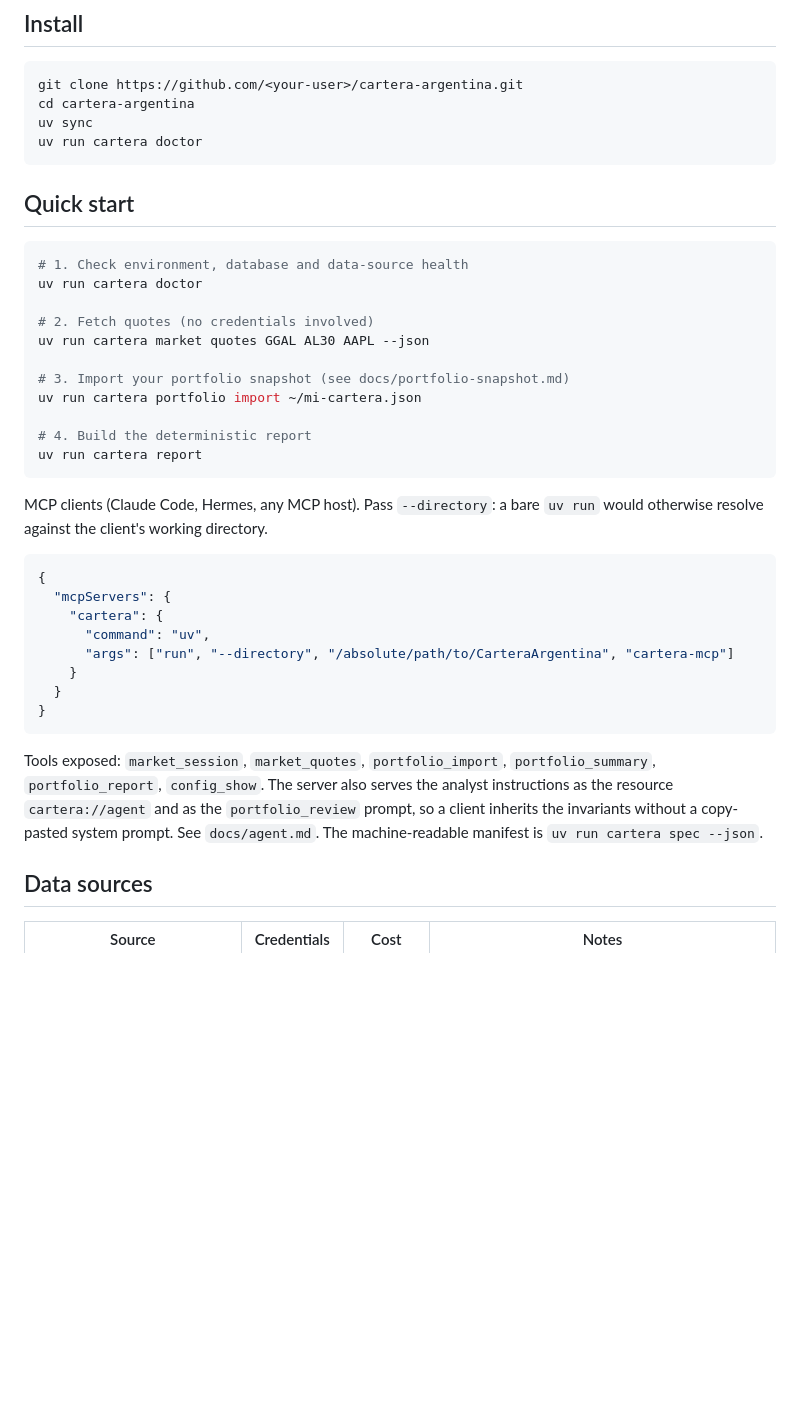
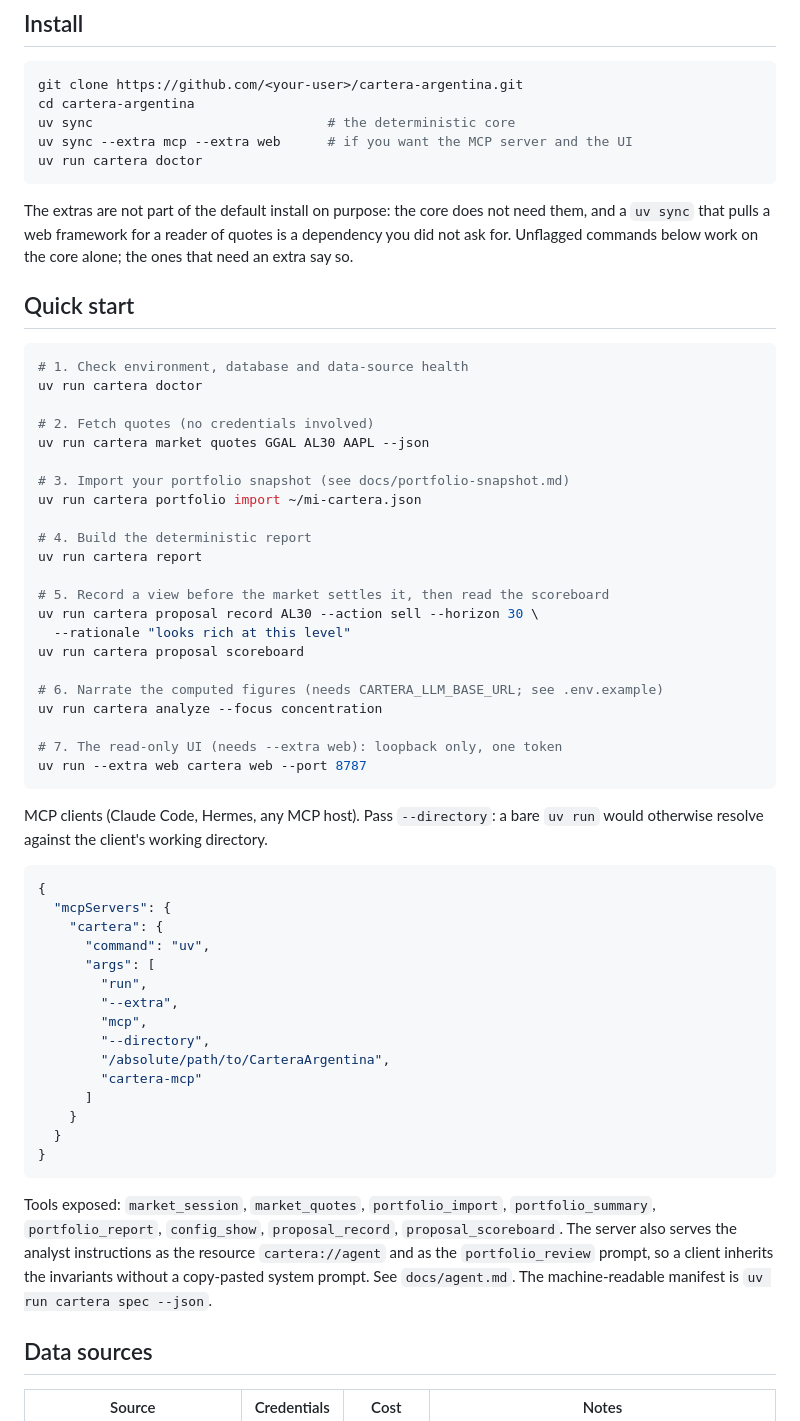
Before and after one commit to fbarcelo2/CarteraArgentina, a Markdown page: README.md, the part around the change. GitHub-like rendering; blank space fills up the shorter version.

Commit message:
docs: document the extras, the new commands and the eight tools
The installer section implied a bare uv sync would produce a working UI and MCP server, which is only true because this working copy already had the extras. A fresh clone needs them named, and the sample proposal command used flags the CLI does not have: the ticker is positional, and it is --rationale and --horizon.

Every command in the README is now one that was actually run, and the one with a side effect (recording a proposal) was run against a scratch database rather than a real portfolio.

````diff
--- a/README.md
+++ b/README.md
@@ -49,9 +49,15 @@ Phase 0 — read-only core. No broker credentials are used or stored.
 ```bash
 git clone https://github.com/<your-user>/cartera-argentina.git
 cd cartera-argentina
-uv sync
+uv sync                              # the deterministic core
+uv sync --extra mcp --extra web      # if you want the MCP server and the UI
 uv run cartera doctor
 ```
+
+The extras are not part of the default install on purpose: the core does not need
+them, and a `uv sync` that pulls a web framework for a reader of quotes is a
+dependency you did not ask for. Unflagged commands below work on the core alone;
+the ones that need an extra say so.
 
 ## Quick start
 
@@ -67,6 +73,17 @@ uv run cartera portfolio import ~/mi-cartera.json
 
 # 4. Build the deterministic report
 uv run cartera report
+
+# 5. Record a view before the market settles it, then read the scoreboard
+uv run cartera proposal record AL30 --action sell --horizon 30 \
+  --rationale "looks rich at this level"
+uv run cartera proposal scoreboard
+
+# 6. Narrate the computed figures (needs CARTERA_LLM_BASE_URL; see .env.example)
+uv run cartera analyze --focus concentration
+
+# 7. The read-only UI (needs --extra web): loopback only, one token
+uv run --extra web cartera web --port 8787
 ```
 
 MCP clients (Claude Code, Hermes, any MCP host). Pass `--directory`: a bare
@@ -77,18 +94,25 @@ MCP clients (Claude Code, Hermes, any MCP host). Pass `--directory`: a bare
   "mcpServers": {
     "cartera": {
       "command": "uv",
-      "args": ["run", "--directory", "/absolute/path/to/CarteraArgentina", "cartera-mcp"]
+      "args": [
+        "run",
+        "--extra",
+        "mcp",
+        "--directory",
+        "/absolute/path/to/CarteraArgentina",
+        "cartera-mcp"
+      ]
     }
   }
 }
 ```
 
 Tools exposed: `market_session`, `market_quotes`, `portfolio_import`,
-`portfolio_summary`, `portfolio_report`, `config_show`. The server also serves the
-analyst instructions as the resource `cartera://agent` and as the
-`portfolio_review` prompt, so a client inherits the invariants without a
-copy-pasted system prompt. See `docs/agent.md`. The machine-readable manifest is
-`uv run cartera spec --json`.
+`portfolio_summary`, `portfolio_report`, `config_show`, `proposal_record`,
+`proposal_scoreboard`. The server also serves the analyst instructions as the
+resource `cartera://agent` and as the `portfolio_review` prompt, so a client
+inherits the invariants without a copy-pasted system prompt. See `docs/agent.md`.
+The machine-readable manifest is `uv run cartera spec --json`.
 
 ## Data sources
 
````
